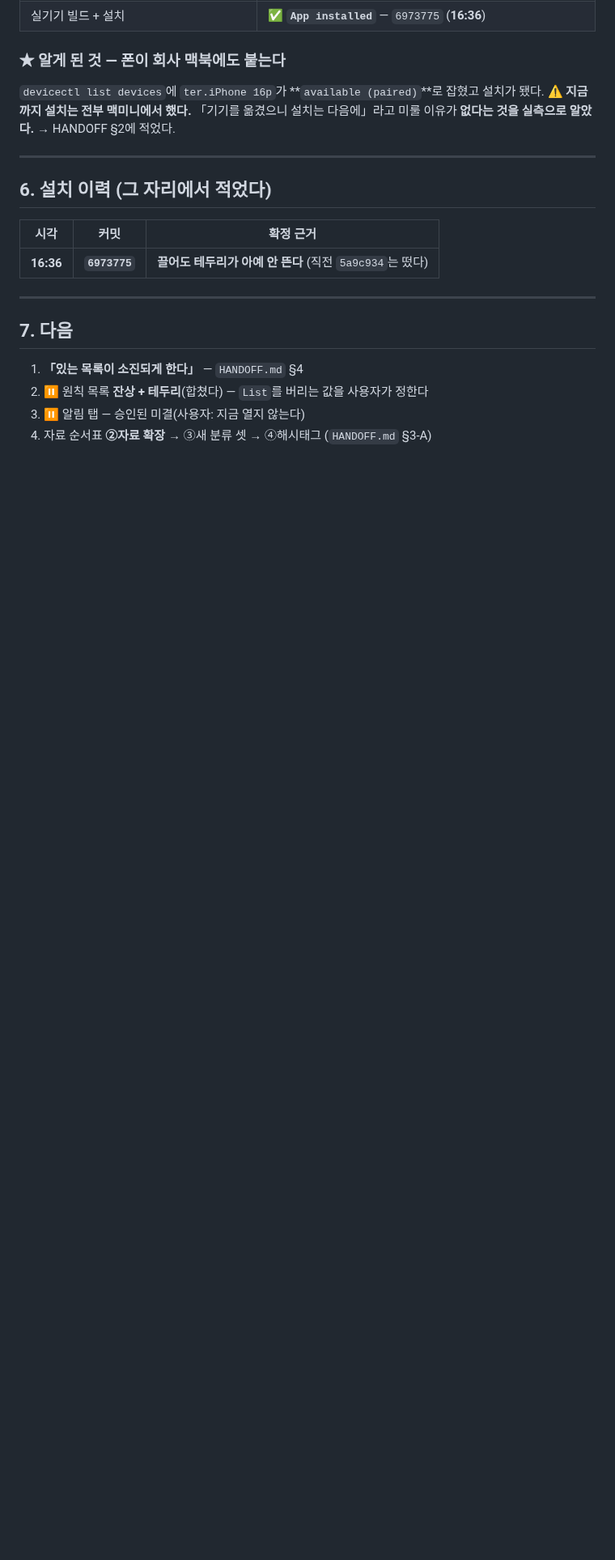
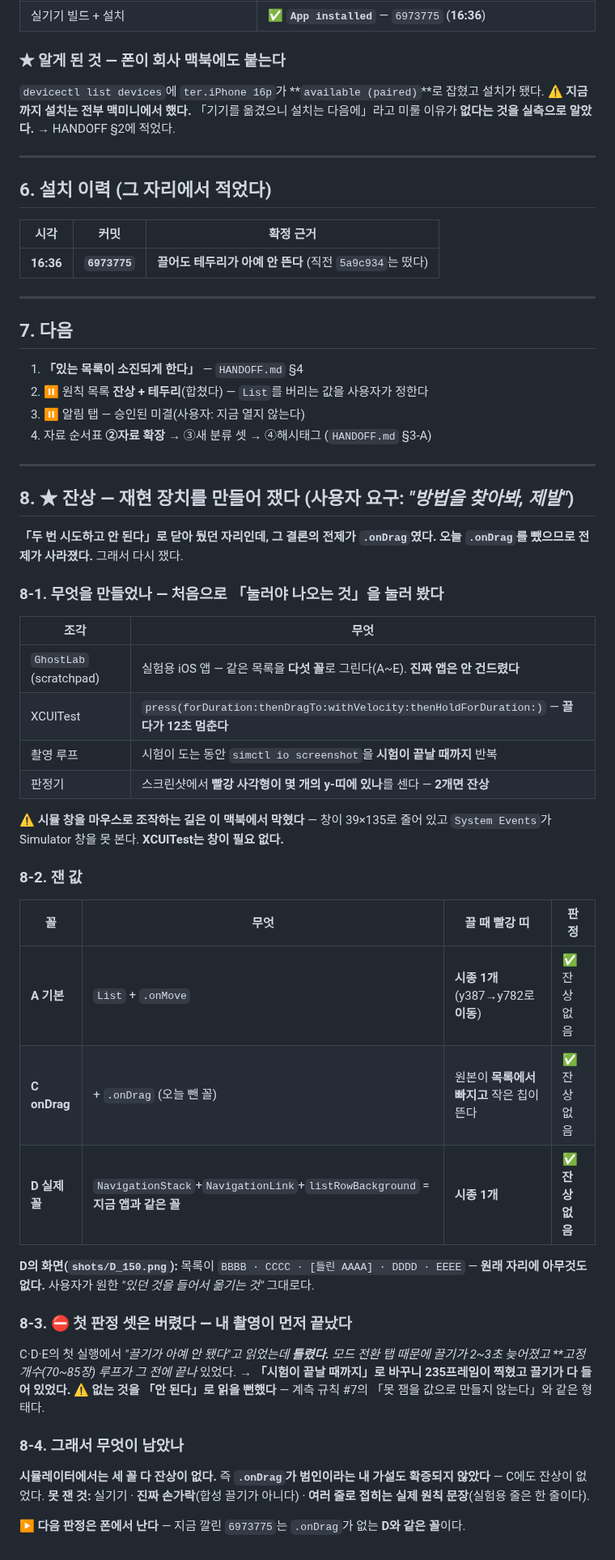
Before and after one commit to eswi/SecondBrain, a Markdown page: docs/worklog/2026-08-20-macbook.md, the part around the change. Shown at 81% size. Drawn GitHub-style; blank space fills up the shorter version.

Commit message:
docs(계측): 잔상 재현 장치(GhostLab+XCUITest) — 세 꼴 다 시뮬에선 잔상 없음 · 첫 판정 셋은 촬영이 먼저 끝나 버린 것
A(기본)·C(.onDrag)·D(실제꼴) 전부 끌 때 빨강 띠가 1개였다. D는 원래 자리가 비고 들린 줄만 뜬다.
가설이었던 「.onDrag가 범인」은 확증되지 않았다 — C에도 잔상이 없었다.
못 잼: 실기기·진짜 손가락·여러 줄 문장. 다음 판정은 폰에서.

Co-Authored-By: Claude Opus 5 (1M context) <noreply@anthropic.com>

```diff
--- a/docs/worklog/2026-08-20-macbook.md
+++ b/docs/worklog/2026-08-20-macbook.md
@@ -119,3 +119,48 @@
 2. ⏸ 원칙 목록 **잔상 + 테두리**(합쳤다) — `List`를 버리는 값을 사용자가 정한다
 3. ⏸ 알림 탭 — 승인된 미결(사용자: 지금 열지 않는다)
 4. 자료 순서표 **②자료 확장** → ③새 분류 셋 → ④해시태그 (`HANDOFF.md` §3-A)
+
+---
+
+## 8. ★ 잔상 — **재현 장치를 만들어 쟀다** (사용자 요구: *"방법을 찾아봐, 제발"*)
+
+**「두 번 시도하고 안 된다」로 닫아 뒀던 자리인데, 그 결론의 전제가 `.onDrag`였다.
+오늘 `.onDrag`를 뺐으므로 전제가 사라졌다.** 그래서 다시 쟀다.
+
+### 8-1. 무엇을 만들었나 — **처음으로 「눌러야 나오는 것」을 눌러 봤다**
+
+| 조각 | 무엇 |
+|---|---|
+| `GhostLab` (scratchpad) | 실험용 iOS 앱 — 같은 목록을 **다섯 꼴**로 그린다(A~E). **진짜 앱은 안 건드렸다** |
+| XCUITest | `press(forDuration:thenDragTo:withVelocity:thenHoldForDuration:)` — **끌다가 12초 멈춘다** |
+| 촬영 루프 | 시험이 도는 동안 `simctl io screenshot`을 **시험이 끝날 때까지** 반복 |
+| 판정기 | 스크린샷에서 **빨강 사각형이 몇 개의 y-띠에 있나**를 센다 — **2개면 잔상** |
+
+⚠️ **시뮬 창을 마우스로 조작하는 길은 이 맥북에서 막혔다** — 창이 39×135로 줄어 있고
+`System Events`가 Simulator 창을 못 본다. **XCUITest는 창이 필요 없다.**
+
+### 8-2. 잰 값
+
+| 꼴 | 무엇 | 끌 때 빨강 띠 | 판정 |
+|---|---|---|---|
+| **A 기본** | `List` + `.onMove` | **시종 1개** (y387→y782로 **이동**) | ✅ 잔상 없음 |
+| **C onDrag** | + `.onDrag` (오늘 뺀 꼴) | 원본이 **목록에서 빠지고** 작은 칩이 뜬다 | ✅ 잔상 없음 |
+| **D 실제꼴** | `NavigationStack`+`NavigationLink`+`listRowBackground` = **지금 앱과 같은 꼴** | **시종 1개** | ✅ **잔상 없음** |
+
+**D의 화면(`shots/D_150.png`):** 목록이 `BBBB · CCCC · [들린 AAAA] · DDDD · EEEE` —
+**원래 자리에 아무것도 없다.** 사용자가 원한 *"있던 것을 들어서 옮기는 것"* 그대로다.
+
+### 8-3. ⛔ 첫 판정 셋은 **버렸다 — 내 촬영이 먼저 끝났다**
+
+C·D·E의 첫 실행에서 *"끌기가 아예 안 됐다"*고 읽었는데 **틀렸다.**
+모드 전환 탭 때문에 끌기가 2~3초 늦어졌고 **고정 개수(70~85장) 루프가 그 전에 끝나** 있었다.
+→ **「시험이 끝날 때까지」로 바꾸니 235프레임이 찍혔고 끌기가 다 들어 있었다.**
+⚠️ **없는 것을 「안 된다」로 읽을 뻔했다** — 계측 규칙 #7의 「못 잼을 값으로 만들지 않는다」와 같은 형태다.
+
+### 8-4. 그래서 무엇이 남았나
+
+**시뮬레이터에서는 세 꼴 다 잔상이 없다.** 즉 **`.onDrag`가 범인이라는 내 가설도 확증되지 않았다** —
+C에도 잔상이 없었다. **못 잰 것:** 실기기 · **진짜 손가락**(합성 끌기가 아니다) ·
+**여러 줄로 접히는 실제 원칙 문장**(실험용 줄은 한 줄이다).
+
+▶ **다음 판정은 폰에서 난다** — 지금 깔린 `6973775`는 `.onDrag`가 없는 **D와 같은 꼴**이다.
```
